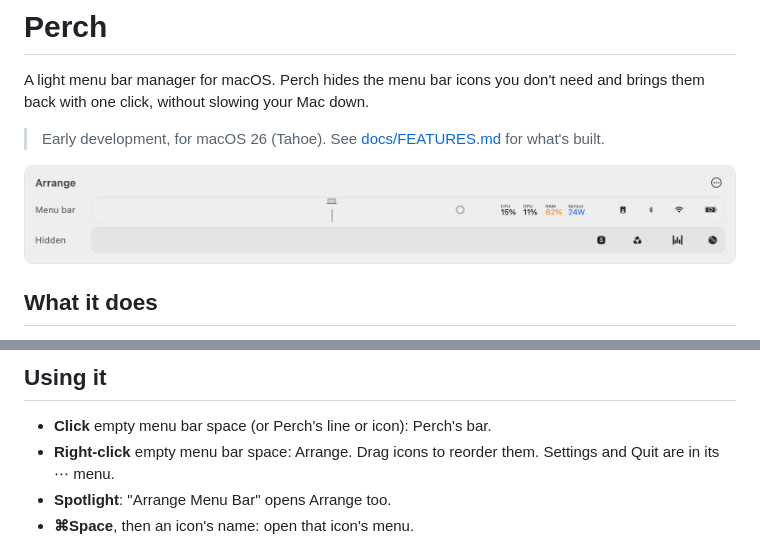
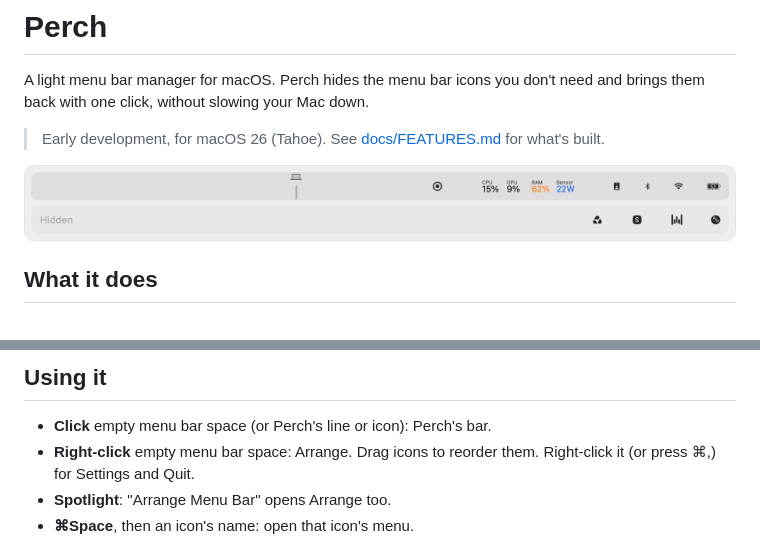
Before and after one commit to George-Brothers/perch, a Markdown page: README.md, 2 parts joined by grey strips. GitHub-like rendering; pictures changed too: docs/screenshots/arrange.png.

```diff
--- a/README.md
+++ b/README.md
@@ -24,7 +24,7 @@ Perch uses about 15 MB of memory and no CPU while idle. It reacts to events and
 ## Using it
 
 - **Click** empty menu bar space (or Perch's line or icon): Perch's bar.
-- **Right-click** empty menu bar space: Arrange. Drag icons to reorder them. Settings and Quit are in its ⋯ menu.
+- **Right-click** empty menu bar space: Arrange. Drag icons to reorder them. Right-click it (or press ⌘,) for Settings and Quit.
 - **Spotlight**: "Arrange Menu Bar" opens Arrange too.
 - **⌘Space**, then an icon's name: open that icon's menu.
 
```
Also changed, not shown: docs/HANDOFF.md (+1 -0 lines), 1 other file.
